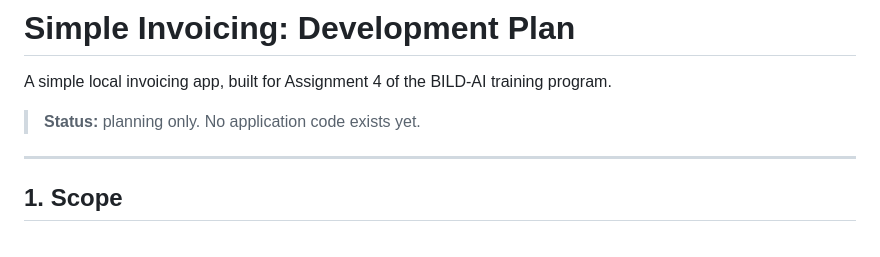
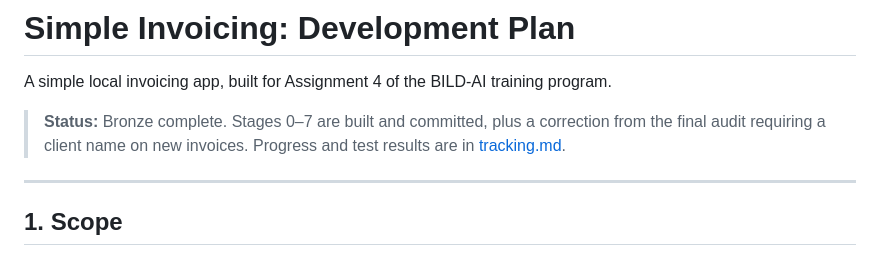
Before and after one commit to cfbragdon/SimpleInvoicing, a Markdown page: PLAN.md, the part around the change. Rendered like a GitHub page.

```diff
--- a/PLAN.md
+++ b/PLAN.md
@@ -2,7 +2,7 @@
 
 A simple local invoicing app, built for Assignment 4 of the BILD-AI training program.
 
-> **Status:** planning only. No application code exists yet.
+> **Status:** Bronze complete. Stages 0–7 are built and committed, plus a correction from the final audit requiring a client name on new invoices. Progress and test results are in [tracking.md](tracking.md).
 
 ---
 
```
Also changed, not shown: README.md (added, +42 -0 lines), tracking.md (+12 -3 lines).
